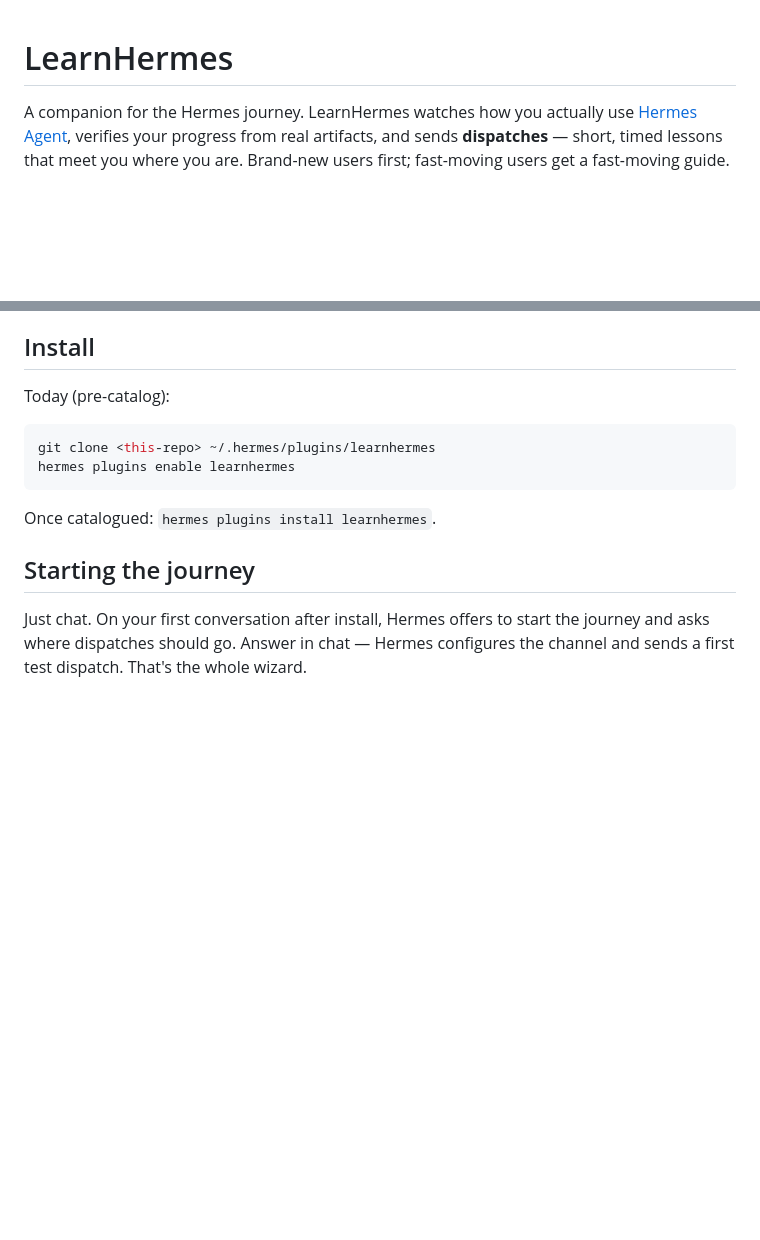
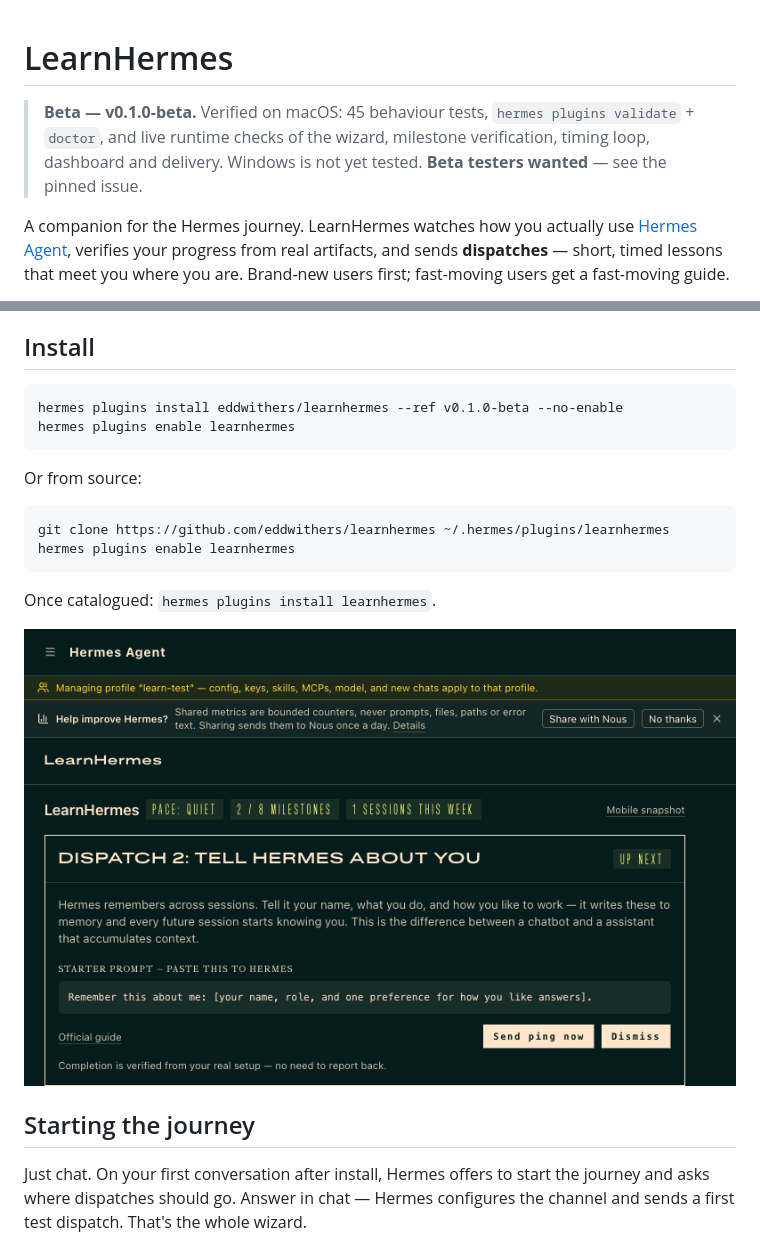
Before and after one commit to eddwithers/learnhermes, a Markdown page: README.md, 2 parts joined by grey strips. Rendered like a GitHub page; pictures changed too: docs/dashboard.png (added); blank space fills up the shorter version.

Commit message:
docs: beta banner, install instructions, dashboard screenshots

````diff
--- a/README.md
+++ b/README.md
@@ -1,4 +1,6 @@
 # LearnHermes
+
+> **Beta — v0.1.0-beta.** Verified on macOS: 45 behaviour tests, `hermes plugins validate` + `doctor`, and live runtime checks of the wizard, milestone verification, timing loop, dashboard and delivery. Windows is not yet tested. **Beta testers wanted** — see the pinned issue.
 
 A companion for the Hermes journey. LearnHermes watches how you actually use
 [Hermes Agent](https://github.com/NousResearch/hermes-agent), verifies your
@@ -29,14 +31,21 @@ to you, and it knows your setup.
 
 ## Install
 
-Today (pre-catalog):
+```bash
+hermes plugins install eddwithers/learnhermes --ref v0.1.0-beta --no-enable
+hermes plugins enable learnhermes
+```
+
+Or from source:
 
 ```bash
-git clone <this-repo> ~/.hermes/plugins/learnhermes
+git clone https://github.com/eddwithers/learnhermes ~/.hermes/plugins/learnhermes
 hermes plugins enable learnhermes
 ```
 
 Once catalogued: `hermes plugins install learnhermes`.
+
+![LearnHermes dashboard](docs/dashboard.png)
 
 ## Starting the journey
 
````
Also changed, not shown: docs/journey-settings.png (added).
